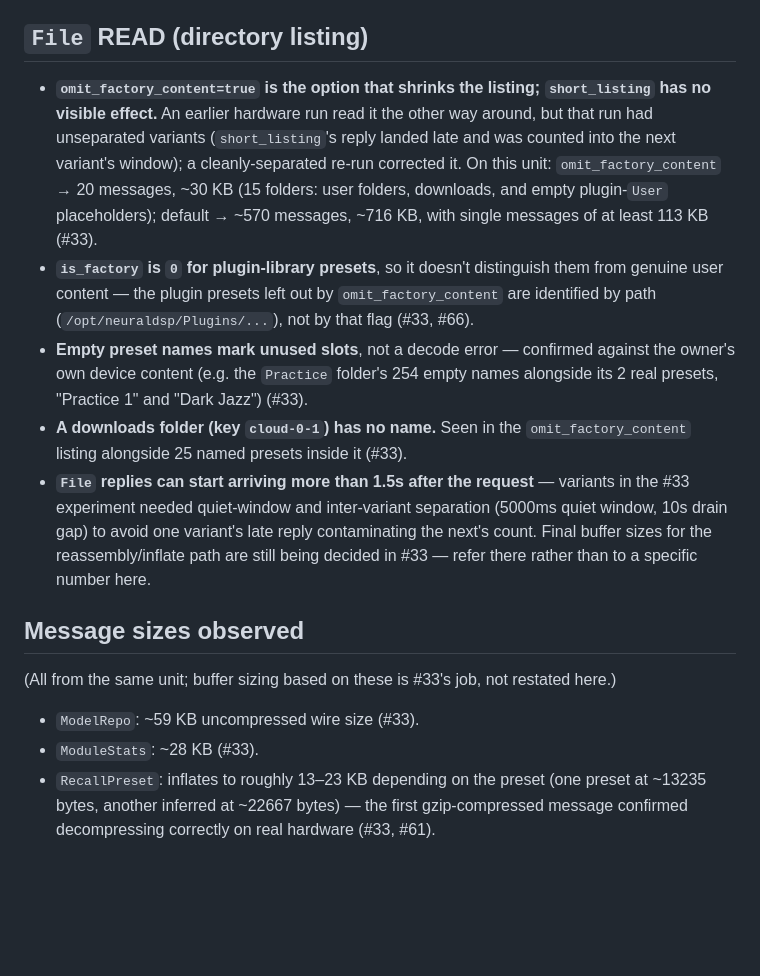
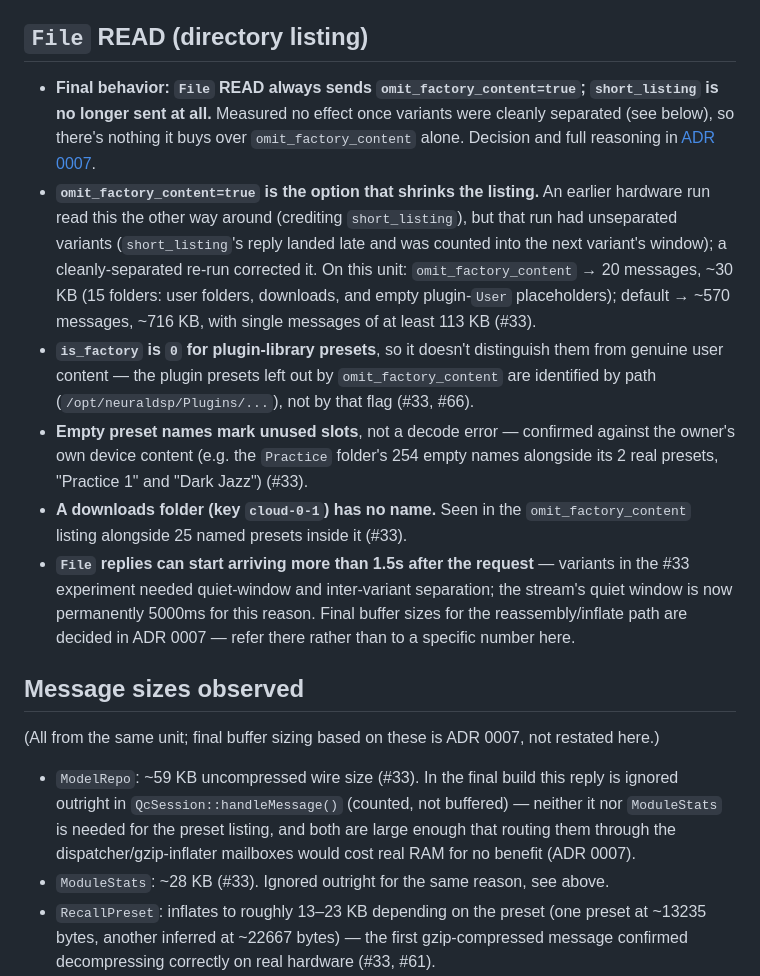
Before and after one commit to rrooding/QCRemote, a Markdown page: docs/PROTOCOL-NOTES.md, the part around one of its changes. GitHub-like rendering; blank space fills up the shorter version.

```diff
--- a/docs/PROTOCOL-NOTES.md
+++ b/docs/PROTOCOL-NOTES.md
@@ -64,10 +64,14 @@ flagged inline where it matters.
 
 ## `File` READ (directory listing)
 
-- **`omit_factory_content=true` is the option that shrinks the listing; `short_listing`
-  has no visible effect.** An earlier hardware run read it the other way around, but that
-  run had unseparated variants (`short_listing`'s reply landed late and was counted into
-  the next variant's window); a cleanly-separated re-run corrected it. On this unit:
+- **Final behavior: `File` READ always sends `omit_factory_content=true`; `short_listing`
+  is no longer sent at all.** Measured no effect once variants were cleanly separated (see
+  below), so there's nothing it buys over `omit_factory_content` alone. Decision and full
+  reasoning in [ADR 0007](adr/0007-file-reassembly-buffer-sizing.md).
+- **`omit_factory_content=true` is the option that shrinks the listing.** An earlier
+  hardware run read this the other way around (crediting `short_listing`), but that run had
+  unseparated variants (`short_listing`'s reply landed late and was counted into the next
+  variant's window); a cleanly-separated re-run corrected it. On this unit:
   `omit_factory_content` → 20 messages, ~30 KB (15 folders: user folders, downloads, and
   empty plugin-`User` placeholders); default → ~570 messages, ~716 KB, with single
   messages of at least 113 KB (#33).
@@ -80,17 +84,21 @@ flagged inline where it matters.
 - **A downloads folder (key `cloud-0-1`) has no name.** Seen in the `omit_factory_content`
   listing alongside 25 named presets inside it (#33).
 - **`File` replies can start arriving more than 1.5s after the request** — variants in the
-  #33 experiment needed quiet-window and inter-variant separation (5000ms quiet window,
-  10s drain gap) to avoid one variant's late reply contaminating the next's count. Final
-  buffer sizes for the reassembly/inflate path are still being decided in #33 — refer
-  there rather than to a specific number here.
+  #33 experiment needed quiet-window and inter-variant separation; the stream's quiet
+  window is now permanently 5000ms for this reason. Final buffer sizes for the
+  reassembly/inflate path are decided in ADR 0007 — refer there rather than to a specific
+  number here.
 
 ## Message sizes observed
 
-(All from the same unit; buffer sizing based on these is #33's job, not restated here.)
+(All from the same unit; final buffer sizing based on these is ADR 0007, not restated here.)
 
-- `ModelRepo`: ~59 KB uncompressed wire size (#33).
-- `ModuleStats`: ~28 KB (#33).
+- `ModelRepo`: ~59 KB uncompressed wire size (#33). In the final build this reply is
+  ignored outright in `QcSession::handleMessage()` (counted, not buffered) — neither it nor
+  `ModuleStats` is needed for the preset listing, and both are large enough that routing
+  them through the dispatcher/gzip-inflater mailboxes would cost real RAM for no benefit
+  (ADR 0007).
+- `ModuleStats`: ~28 KB (#33). Ignored outright for the same reason, see above.
 - `RecallPreset`: inflates to roughly 13–23 KB depending on the preset (one preset at
   ~13235 bytes, another inferred at ~22667 bytes) — the first gzip-compressed message
   confirmed decompressing correctly on real hardware (#33, #61).
```
Also changed, not shown: other parts of docs/PROTOCOL-NOTES.md (+22 -5 lines).
